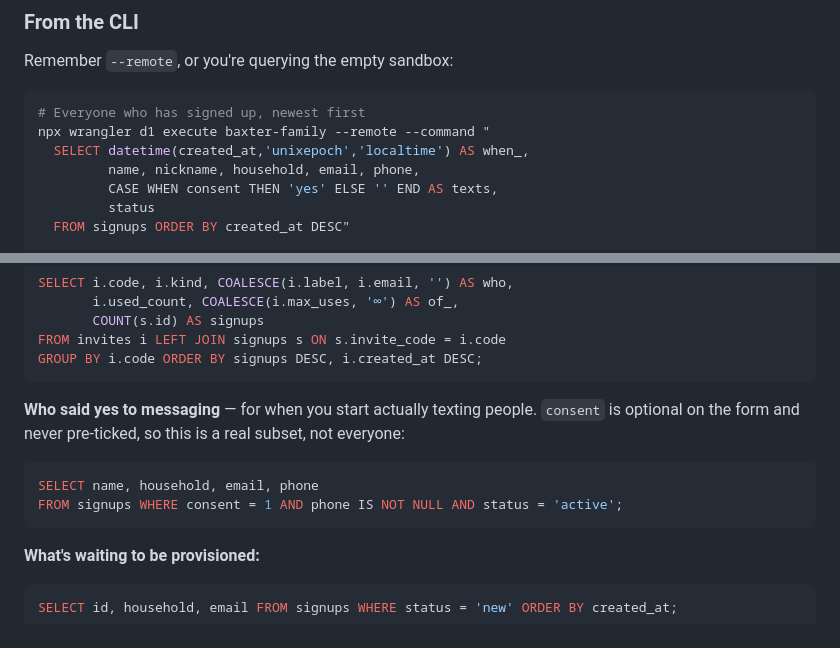
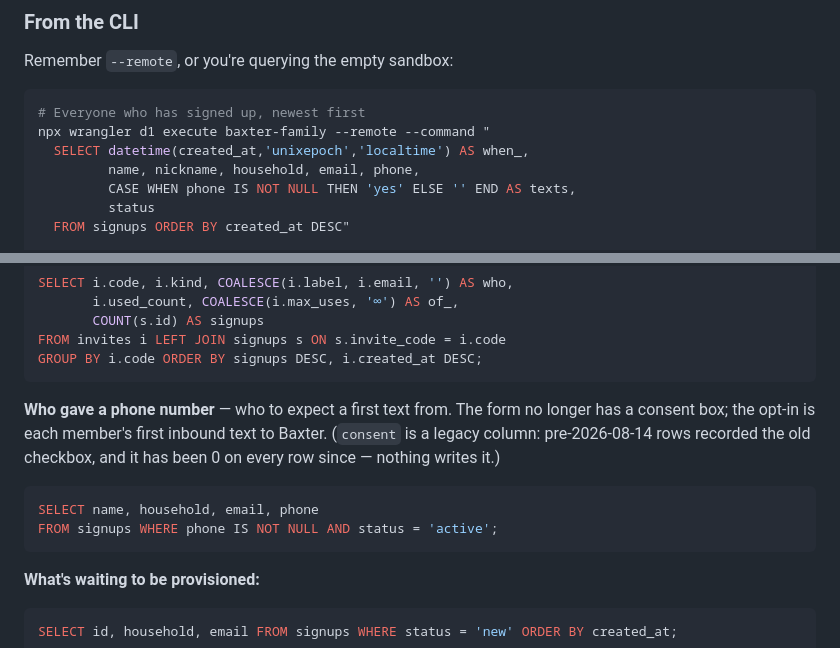
Before and after one commit to ehopealot/baxter-family, a Markdown page: OPERATIONS.md, 2 parts joined by grey strips. Drawn GitHub-style.

````diff
--- a/OPERATIONS.md
+++ b/OPERATIONS.md
@@ -199,7 +199,7 @@ Remember `--remote`, or you're querying the empty sandbox:
 npx wrangler d1 execute baxter-family --remote --command "
   SELECT datetime(created_at,'unixepoch','localtime') AS when_,
          name, nickname, household, email, phone,
-         CASE WHEN consent THEN 'yes' ELSE '' END AS texts,
+         CASE WHEN phone IS NOT NULL THEN 'yes' ELSE '' END AS texts,
          status
   FROM signups ORDER BY created_at DESC"
 
@@ -232,12 +232,14 @@ FROM invites i LEFT JOIN signups s ON s.invite_code = i.code
 GROUP BY i.code ORDER BY signups DESC, i.created_at DESC;
 ```
 
-**Who said yes to messaging** — for when you start actually texting people. `consent` is
-optional on the form and never pre-ticked, so this is a real subset, not everyone:
+**Who gave a phone number** — who to expect a first text from. The form no longer has a
+consent box; the opt-in is each member's first inbound text to Baxter. (`consent` is a
+legacy column: pre-2026-08-14 rows recorded the old checkbox, and it has been 0 on every
+row since — nothing writes it.)
 
 ```sql
 SELECT name, household, email, phone
-FROM signups WHERE consent = 1 AND phone IS NOT NULL AND status = 'active';
+FROM signups WHERE phone IS NOT NULL AND status = 'active';
 ```
 
 **What's waiting to be provisioned:**
````
Also changed, not shown: README.md (+3 -3 lines).
